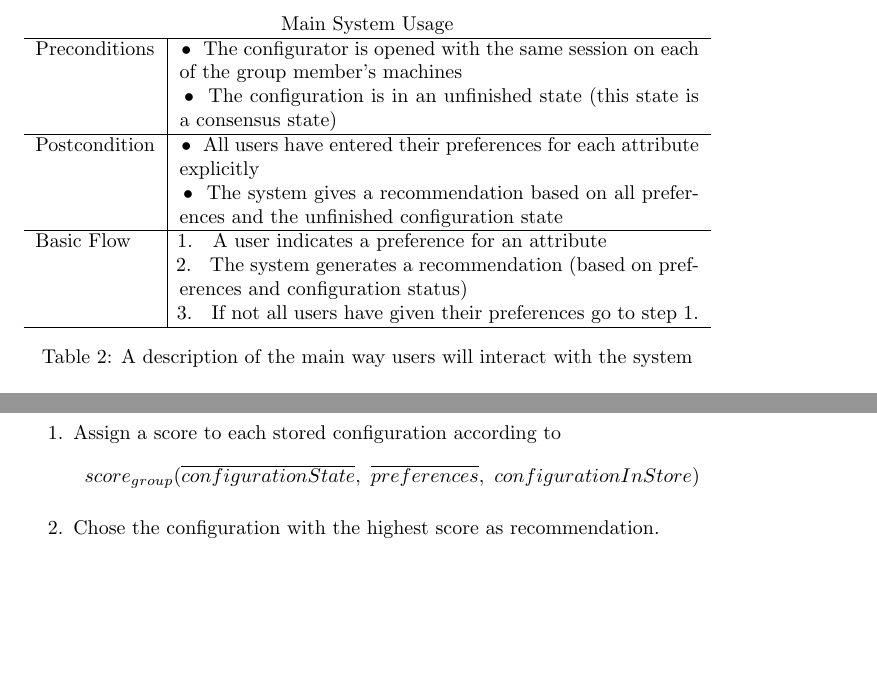
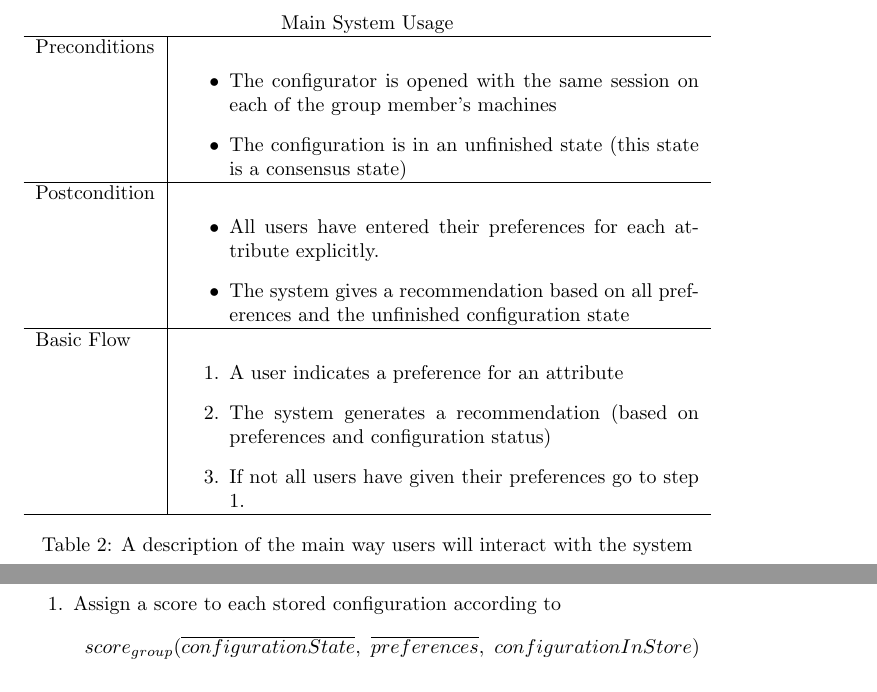
Before and after one commit to 13hannes11/bachelor_thesis, a LaTeX document (25_Outline/outline.tex): two parts of pages 5 and 7 of 8, joined at a grey line, cut so that both start at the same text, the shorter picture padded with empty space. Compiled offline with pdfLaTeX.

Commit message:
changed tables to use itemise

```diff
--- a/25_Outline/outline.tex
+++ b/25_Outline/outline.tex
@@ -8,8 +8,6 @@
 \usepackage{amsmath}
 \usepackage{amssymb}
 \usepackage[framemethod=TikZ]{mdframed}
-
-\newcommand{\tabitem}[1][\textbullet]{~~\llap{#1}~~}
 
 \begin{document}
 \title{Decision Support for Group Configuration using Recommender Systems}
@@ -125,15 +124,24 @@ The system has one main way to be used as defined in \autoref{tab:MainUseCase}.
         \begin{tabularx}{\columnwidth}{l|X}
             \multicolumn{2}{c}{Main System Usage} \\
             \hline
-            Preconditions   & \tabitem The configurator is opened with the same session on each of the group member's machines \\
-                            & \tabitem The configuration is in an unfinished state (this state is a consensus state)\\
+            Preconditions   &
+                \begin{itemize}
+                    \item The configurator is opened with the same session on each of the group member's machines
+                    \item The configuration is in an unfinished state (this state is a consensus state)
+                \end{itemize} \\
             \hline
-            Postcondition   & \tabitem All users have entered their preferences for each attribute explicitly \\
-                            & \tabitem The system gives a recommendation based on all preferences and the unfinished configuration state \\
+            Postcondition   &
+                \begin{itemize}
+                    \item All users have entered their preferences for each attribute explicitly.
+                    \item The system gives a recommendation based on all preferences and the unfinished configuration state
+                \end{itemize} \\
             \hline
-            Basic Flow      & \tabitem[1.] A user indicates a preference for an attribute \\
-                            & \tabitem[2.] The system generates a recommendation (based on preferences and configuration status) \\
-                            & \tabitem[3.] If not all users have given their preferences go to step 1. \\
+            Basic Flow      &
+                \begin{enumerate}
+                    \item A user indicates a preference for an attribute
+                    \item The system generates a recommendation (based on preferences and configuration status)
+                    \item If not all users have given their preferences go to step 1.
+                \end{enumerate} \\
             \hline
         \end{tabularx}
         \caption{A description of the main way users will interact with the system}
```
Also changed, not shown: 25_Outline/outline.tex (1 more changed lines).
